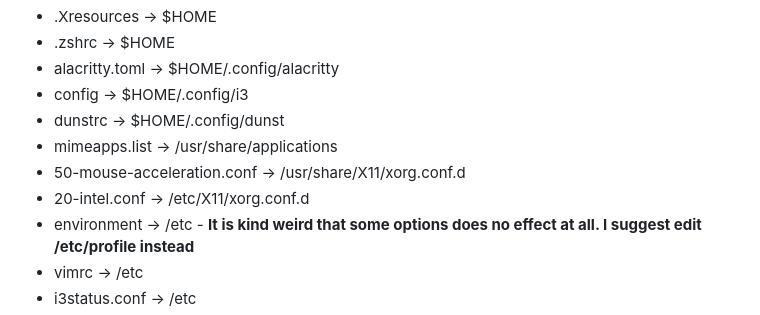
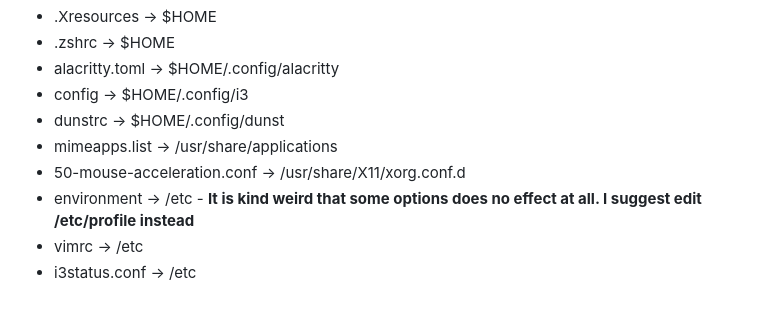
Before and after one commit to 37cut/37cut.github.io, a Markdown page: files/fedora/readme.md, the part around the change. Drawn GitHub-style.

```diff
--- a/files/fedora/readme.md
+++ b/files/fedora/readme.md
@@ -72,7 +72,6 @@ Download [here](https://cutt37.is-a.dev/files/fedora/files.cutt37)
 - dunstrc                       -> $HOME/.config/dunst
 - mimeapps.list                 -> /usr/share/applications
 - 50-mouse-acceleration.conf    -> /usr/share/X11/xorg.conf.d
-- 20-intel.conf                 -> /etc/X11/xorg.conf.d
 - environment                   -> /etc - <b>It is kind weird that some options does no effect at all. I suggest edit /etc/profile instead</b>
 - vimrc                         -> /etc
 - i3status.conf                 -> /etc
```
